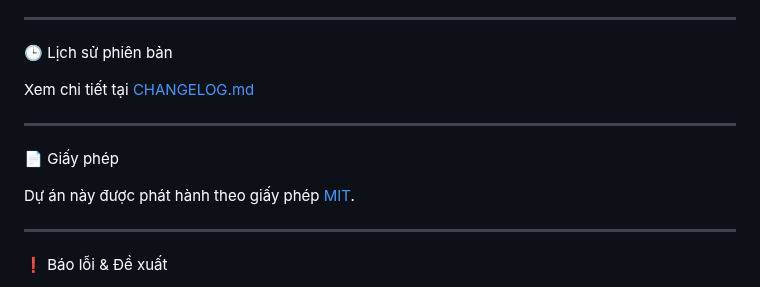
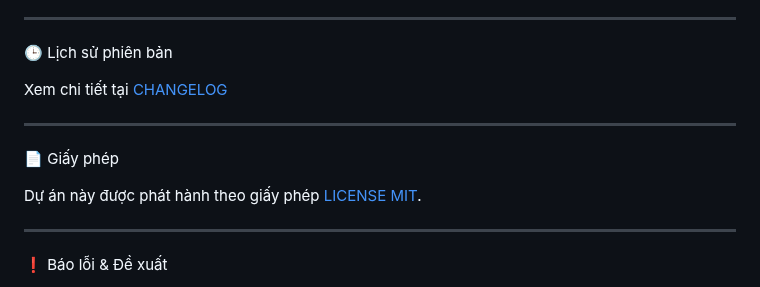
Before and after one commit to gbao86/AI_Garbage_Classification_Application, a Markdown page: README.md, the part around one of its changes. Rendered like a GitHub page.

```diff
--- a/README.md
+++ b/README.md
@@ -108,13 +122,13 @@ Rất hoan nghênh mọi đóng góp từ cộng đồng! Nếu bạn muốn c
 
 🕒 Lịch sử phiên bản
 
-Xem chi tiết tại [CHANGELOG.md](./CHANGELOG)
+Xem chi tiết tại [CHANGELOG](./CHANGELOG.md)
 
 ---
 
 📄 Giấy phép
 
-Dự án này được phát hành theo giấy phép [MIT](./LICENSE).
+Dự án này được phát hành theo giấy phép [LICENSE MIT](./LICENSE).
 
 
 ---
```
Also changed, not shown: other parts of README.md (+15 -1 lines).
